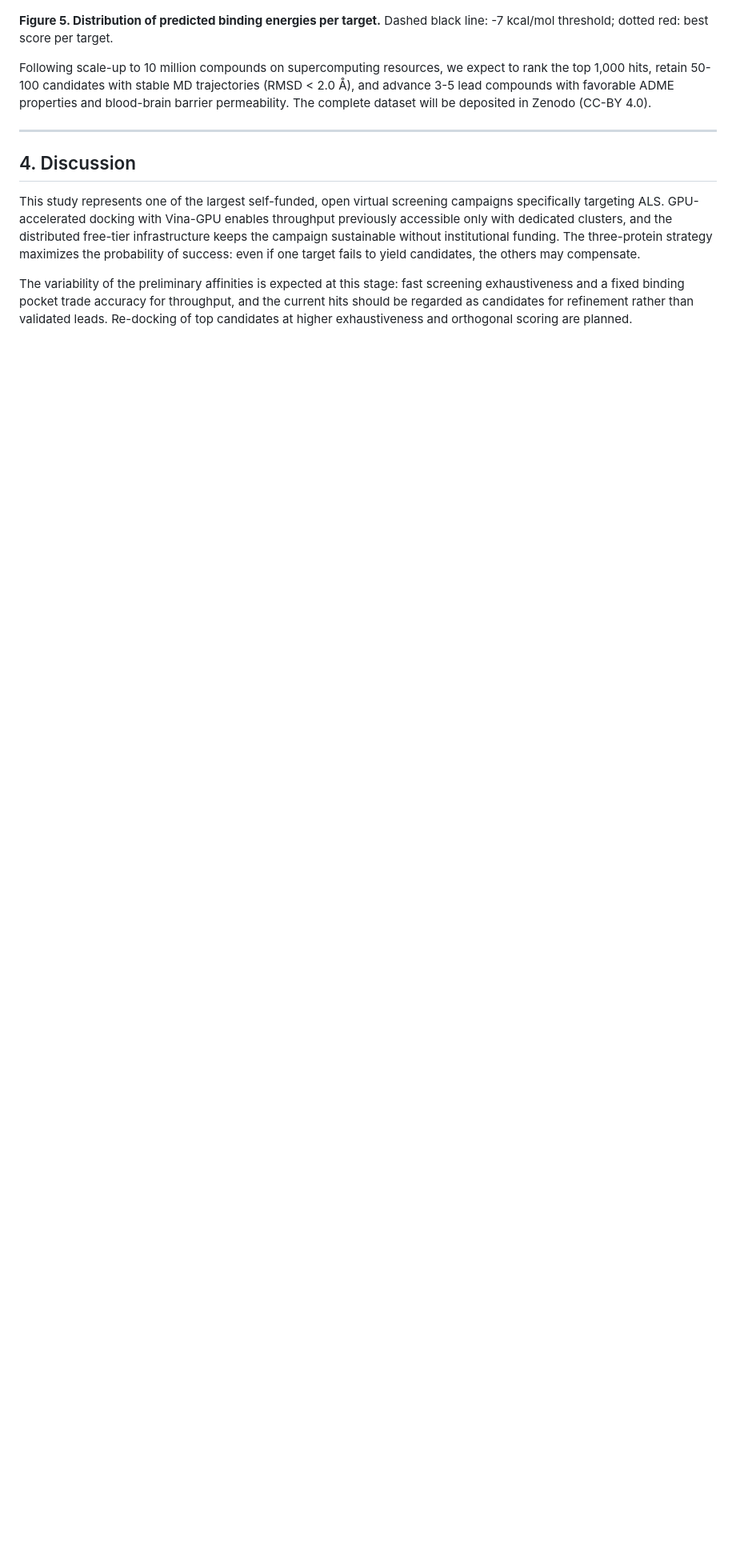
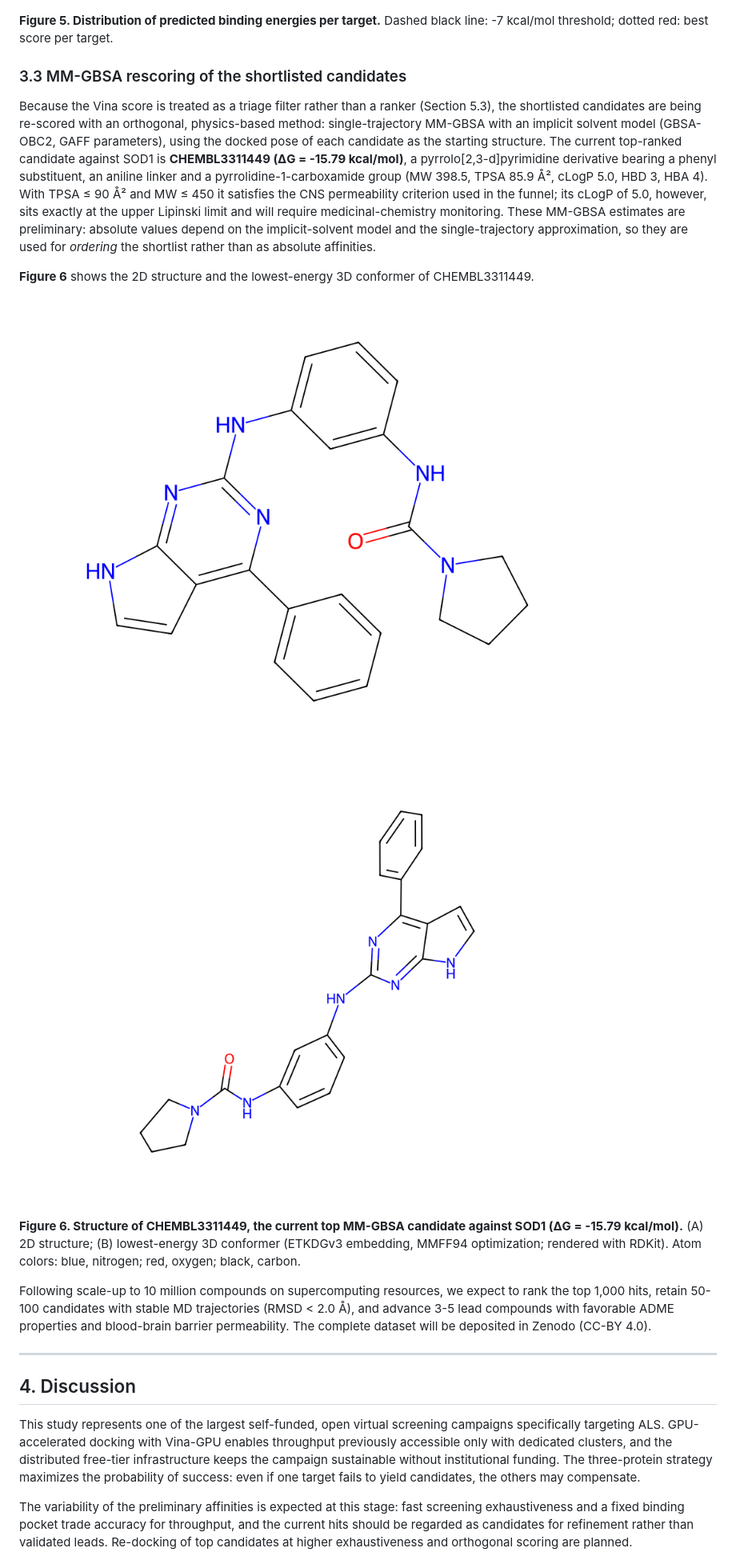
Before and after one commit to fredy30-Rojas/masive-als, a Markdown page: paper/paper_masive_als.md, the part around one of its changes. Shown at 80% size. Drawn GitHub-style; pictures changed too: paper/figures/chembl3311449_2d.png (added), paper/figures/chembl3311449_3d.png (added); blank space fills up the shorter version.

```diff
--- a/paper/paper_masive_als.md
+++ b/paper/paper_masive_als.md
@@ -111,6 +111,18 @@ Following the methodological review of 18 Aug 2026, the candidate funnel is now
 
 **Figure 5. Distribution of predicted binding energies per target.** Dashed black line: -7 kcal/mol threshold; dotted red: best score per target.
 
+### 3.3 MM-GBSA rescoring of the shortlisted candidates
+
+Because the Vina score is treated as a triage filter rather than a ranker (Section 5.3), the shortlisted candidates are being re-scored with an orthogonal, physics-based method: single-trajectory MM-GBSA with an implicit solvent model (GBSA-OBC2, GAFF parameters), using the docked pose of each candidate as the starting structure. The current top-ranked candidate against SOD1 is **CHEMBL3311449 (ΔG = -15.79 kcal/mol)**, a pyrrolo[2,3-d]pyrimidine derivative bearing a phenyl substituent, an aniline linker and a pyrrolidine-1-carboxamide group (MW 398.5, TPSA 85.9 Å², cLogP 5.0, HBD 3, HBA 4). With TPSA ≤ 90 Å² and MW ≤ 450 it satisfies the CNS permeability criterion used in the funnel; its cLogP of 5.0, however, sits exactly at the upper Lipinski limit and will require medicinal-chemistry monitoring. These MM-GBSA estimates are preliminary: absolute values depend on the implicit-solvent model and the single-trajectory approximation, so they are used for *ordering* the shortlist rather than as absolute affinities.
+
+**Figure 6** shows the 2D structure and the lowest-energy 3D conformer of CHEMBL3311449.
+
+![Figure 6A — CHEMBL3311449 (2D structure)](figures/chembl3311449_2d.png)
+
+![Figure 6B — CHEMBL3311449 (3D conformer)](figures/chembl3311449_3d.png)
+
+**Figure 6. Structure of CHEMBL3311449, the current top MM-GBSA candidate against SOD1 (ΔG = -15.79 kcal/mol).** (A) 2D structure; (B) lowest-energy 3D conformer (ETKDGv3 embedding, MMFF94 optimization; rendered with RDKit). Atom colors: blue, nitrogen; red, oxygen; black, carbon.
+
 Following scale-up to 10 million compounds on supercomputing resources, we expect to rank the top 1,000 hits, retain 50-100 candidates with stable MD trajectories (RMSD < 2.0 Å), and advance 3-5 lead compounds with favorable ADME properties and blood-brain barrier permeability. The complete dataset will be deposited in Zenodo (CC-BY 4.0).
 
 ---
```
Also changed, not shown: other parts of paper/paper_masive_als.md (+2 -2 lines), 5 other files.
